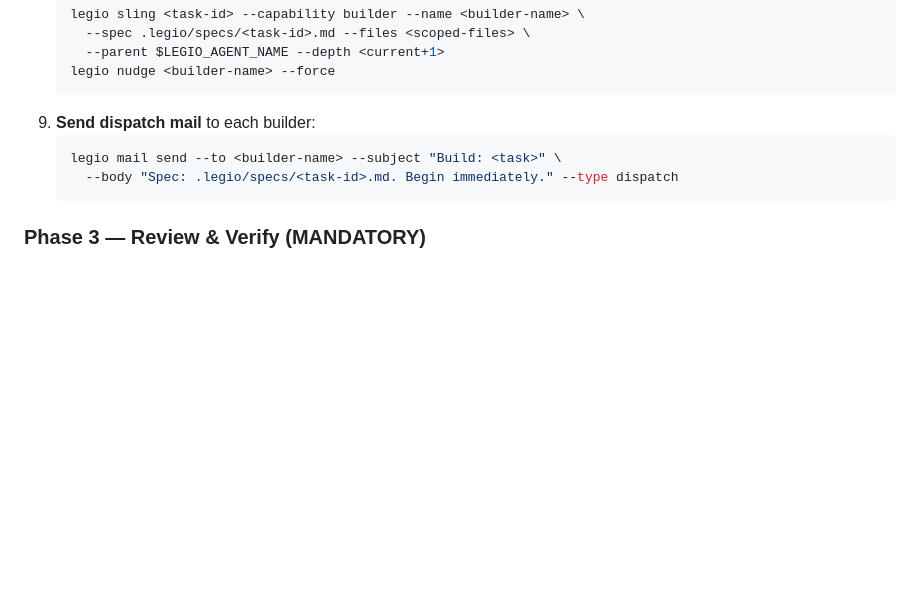
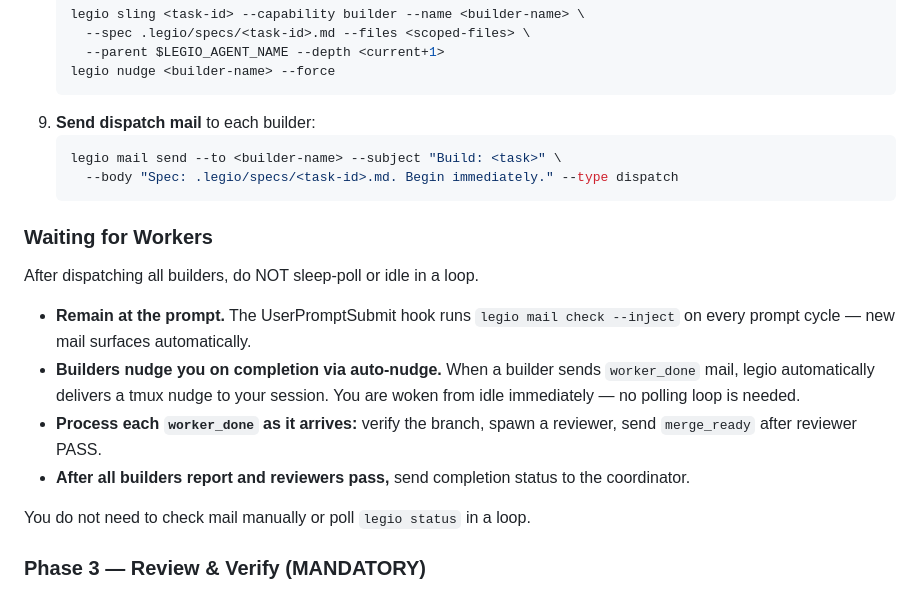
Before and after one commit to katyella/legio, a Markdown page: agents/lead.md, the part around the change. GitHub-like rendering; blank space fills up the shorter version.

Commit message:
docs: add nudge/wait-for-workers patterns to builder, lead, supervisor agent definitions

````diff
--- a/agents/lead.md
+++ b/agents/lead.md
@@ -150,6 +150,17 @@ Write specs from scout findings and dispatch builders.
      --body "Spec: .legio/specs/<task-id>.md. Begin immediately." --type dispatch
    ```
 
+### Waiting for Workers
+
+After dispatching all builders, do NOT sleep-poll or idle in a loop.
+
+- **Remain at the prompt.** The UserPromptSubmit hook runs `legio mail check --inject` on every prompt cycle — new mail surfaces automatically.
+- **Builders nudge you on completion via auto-nudge.** When a builder sends `worker_done` mail, legio automatically delivers a tmux nudge to your session. You are woken from idle immediately — no polling loop is needed.
+- **Process each `worker_done` as it arrives:** verify the branch, spawn a reviewer, send `merge_ready` after reviewer PASS.
+- **After all builders report and reviewers pass,** send completion status to the coordinator.
+
+You do not need to check mail manually or poll `legio status` in a loop.
+
 ### Phase 3 — Review & Verify (MANDATORY)
 
 **REVIEW IS NOT OPTIONAL.** Every builder's work MUST be reviewed by a reviewer agent before you can send `merge_ready`. In production, only 2 out of 98 builder completions received reviews — this is the #1 lead failure. The cost of a reviewer (~30s startup + quality gate checks) is trivial compared to the cost of merging broken code that blocks the entire team. You MUST spawn a reviewer for every `worker_done` you receive.
````
Also changed, not shown: agents/builder.md (+1 -0 lines), agents/supervisor.md (+11 -0 lines).
